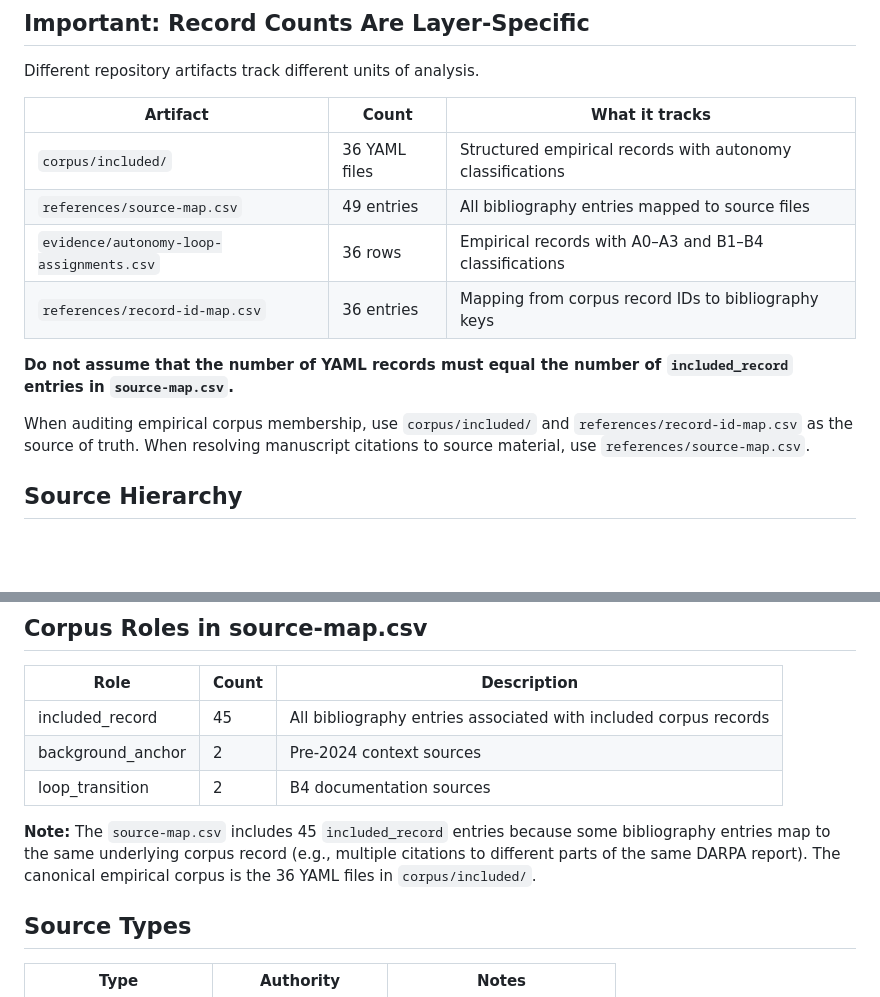
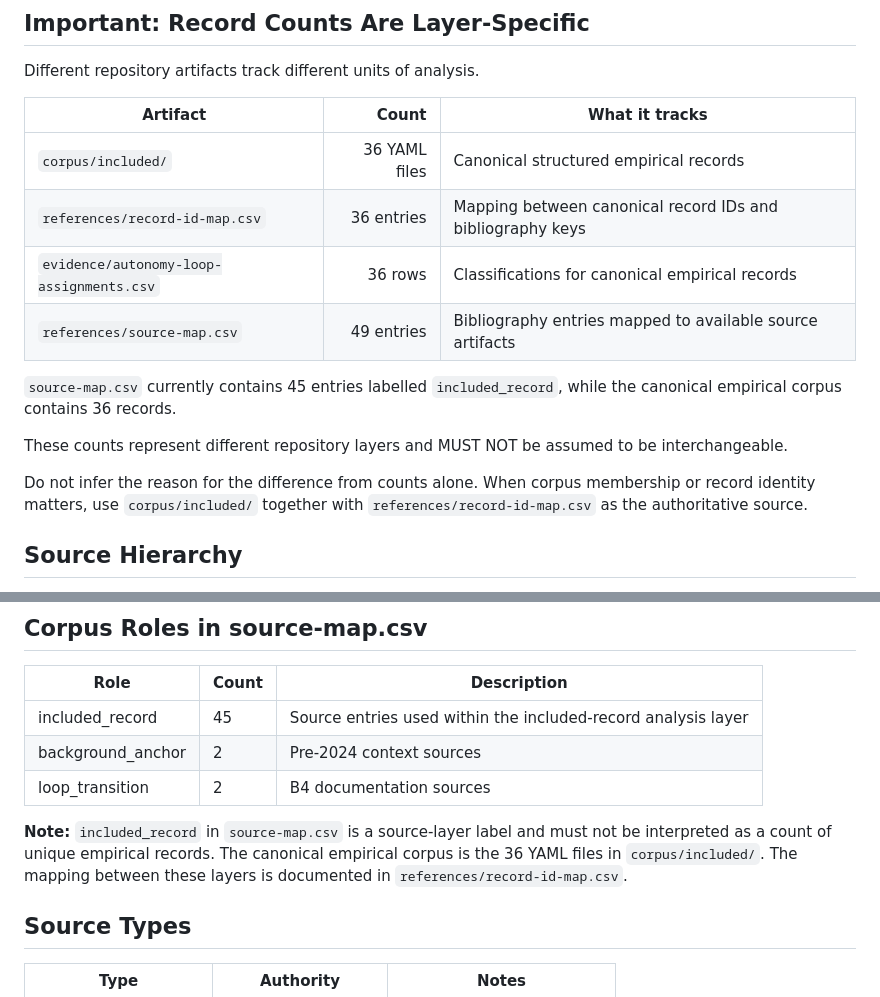
Before and after one commit to Nixon-H/The-Red-Queen-Runs-on-LLMs, a Markdown page: AGENTS.md, 2 parts joined by grey strips. Drawn GitHub-style; blank space fills up the shorter version.

Commit message:
Remove unsupported inference from AGENTS.md
- Replace speculative explanation for 36 vs 45 count difference with strict instruction not to infer
- Clarify that 'included_record' is a source-layer label, not a count of unique empirical records
- Add explicit instruction to use record-id-map.csv when corpus membership matters

```diff
--- a/AGENTS.md
+++ b/AGENTS.md
@@ -25,15 +25,21 @@ RESEARCH CYBER/
 Different repository artifacts track different units of analysis.
 
 | Artifact | Count | What it tracks |
-|----------|-------|----------------|
-| `corpus/included/` | 36 YAML files | Structured empirical records with autonomy classifications |
-| `references/source-map.csv` | 49 entries | All bibliography entries mapped to source files |
-| `evidence/autonomy-loop-assignments.csv` | 36 rows | Empirical records with A0–A3 and B1–B4 classifications |
-| `references/record-id-map.csv` | 36 entries | Mapping from corpus record IDs to bibliography keys |
+|----------|------:|----------------|
+| `corpus/included/` | 36 YAML files | Canonical structured empirical records |
+| `references/record-id-map.csv` | 36 entries | Mapping between canonical record IDs and bibliography keys |
+| `evidence/autonomy-loop-assignments.csv` | 36 rows | Classifications for canonical empirical records |
+| `references/source-map.csv` | 49 entries | Bibliography entries mapped to available source artifacts |
 
-**Do not assume that the number of YAML records must equal the number of `included_record` entries in `source-map.csv`.**
+`source-map.csv` currently contains 45 entries labelled `included_record`,
+while the canonical empirical corpus contains 36 records.
 
-When auditing empirical corpus membership, use `corpus/included/` and `references/record-id-map.csv` as the source of truth. When resolving manuscript citations to source material, use `references/source-map.csv`.
+These counts represent different repository layers and MUST NOT be assumed
+to be interchangeable.
+
+Do not infer the reason for the difference from counts alone. When corpus
+membership or record identity matters, use `corpus/included/` together with
+`references/record-id-map.csv` as the authoritative source.
 
 ## Source Hierarchy
 
@@ -104,11 +110,11 @@ pdftotext references/pdf/{pdf_file}.pdf - | grep -i "claim keywords"
 
 | Role | Count | Description |
 |------|-------|-------------|
-| included_record | 45 | All bibliography entries associated with included corpus records |
+| included_record | 45 | Source entries used within the included-record analysis layer |
 | background_anchor | 2 | Pre-2024 context sources |
 | loop_transition | 2 | B4 documentation sources |
 
-**Note:** The `source-map.csv` includes 45 `included_record` entries because some bibliography entries map to the same underlying corpus record (e.g., multiple citations to different parts of the same DARPA report). The canonical empirical corpus is the 36 YAML files in `corpus/included/`.
+**Note:** `included_record` in `source-map.csv` is a source-layer label and must not be interpreted as a count of unique empirical records. The canonical empirical corpus is the 36 YAML files in `corpus/included/`. The mapping between these layers is documented in `references/record-id-map.csv`.
 
 ## Source Types
 
```
